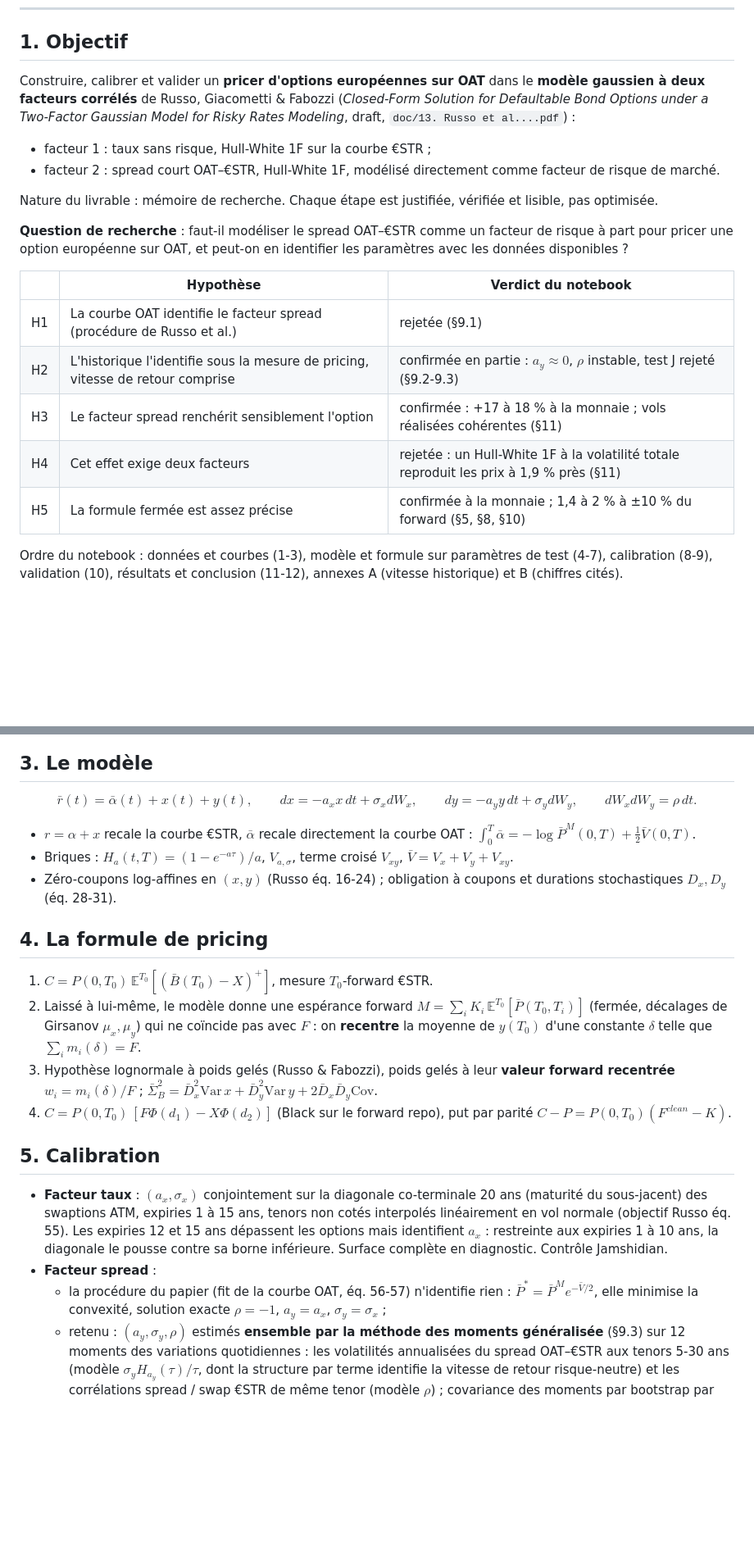
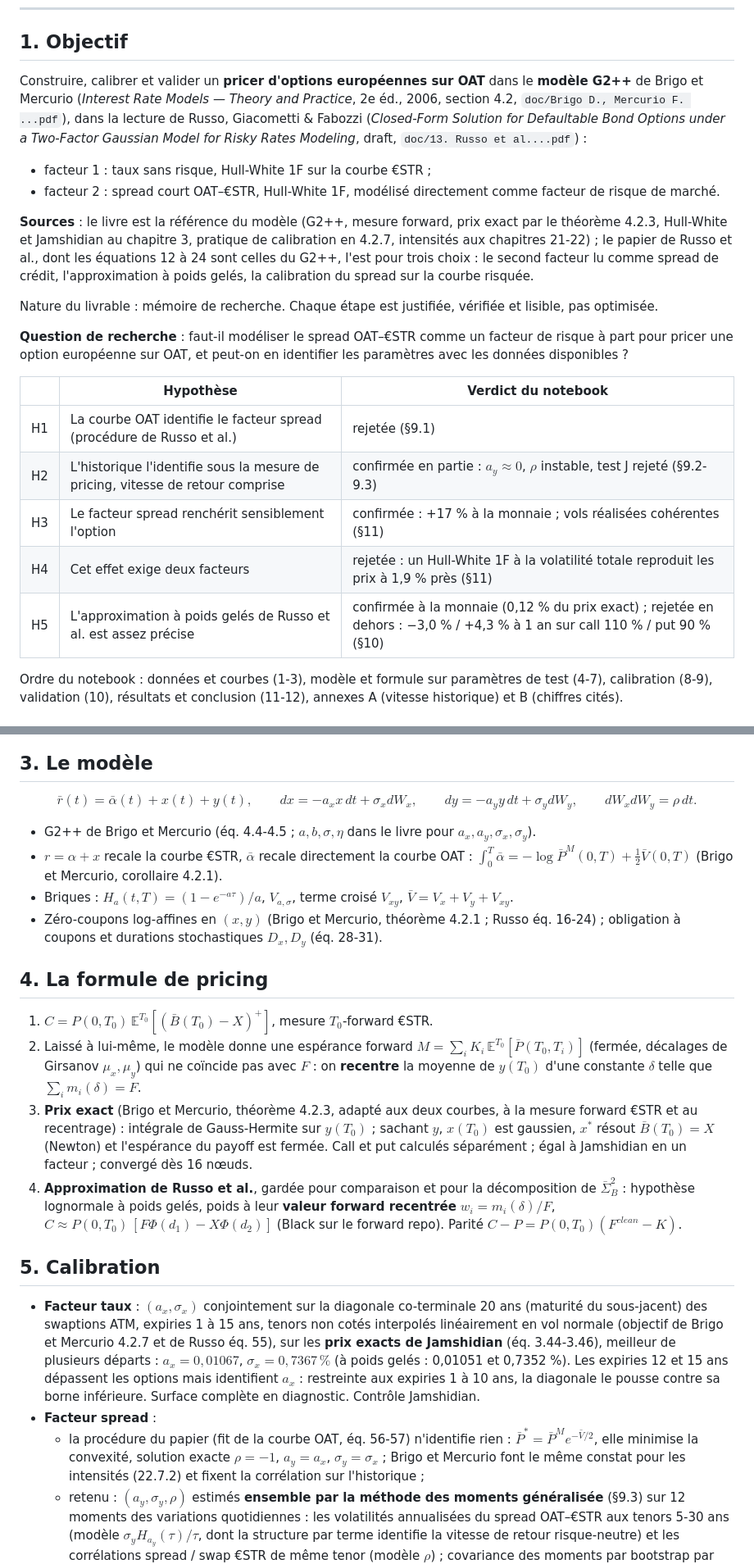
Before and after one commit to alexisdantzikian/BondOptionPricer, a Markdown page: CONTEXTE.md, 2 parts joined by grey strips. Shown at 82% size. GitHub-like rendering; blank space fills up the shorter version.

```diff
--- a/CONTEXTE.md
+++ b/CONTEXTE.md
@@ -7,12 +7,18 @@ est le notebook unique `main/oat_option_pricer.ipynb` ; l'état d'avancement est
 
 ## 1. Objectif
 
-Construire, calibrer et valider un **pricer d'options européennes sur OAT** dans le **modèle gaussien à deux
-facteurs corrélés** de Russo, Giacometti & Fabozzi (*Closed-Form Solution for Defaultable Bond Options under a
+Construire, calibrer et valider un **pricer d'options européennes sur OAT** dans le **modèle G2++** de Brigo et
+Mercurio (*Interest Rate Models — Theory and Practice*, 2e éd., 2006, section 4.2, `doc/Brigo D., Mercurio F. ...pdf`),
+dans la lecture de Russo, Giacometti & Fabozzi (*Closed-Form Solution for Defaultable Bond Options under a
 Two-Factor Gaussian Model for Risky Rates Modeling*, draft, `doc/13. Russo et al....pdf`) :
 
 - facteur 1 : taux sans risque, Hull-White 1F sur la courbe €STR ;
 - facteur 2 : spread court OAT–€STR, Hull-White 1F, modélisé directement comme facteur de risque de marché.
+
+**Sources** : le livre est la référence du modèle (G2++, mesure forward, prix exact par le théorème 4.2.3,
+Hull-White et Jamshidian au chapitre 3, pratique de calibration en 4.2.7, intensités aux chapitres 21-22) ; le
+papier de Russo et al., dont les équations 12 à 24 sont celles du G2++, l'est pour trois choix : le second facteur
+lu comme spread de crédit, l'approximation à poids gelés, la calibration du spread sur la courbe risquée.
 
 Nature du livrable : mémoire de recherche. Chaque étape est justifiée, vérifiée et lisible, pas optimisée.
 
@@ -23,9 +29,9 @@ une option européenne sur OAT, et peut-on en identifier les paramètres avec le
 |---|---|---|
 | H1 | La courbe OAT identifie le facteur spread (procédure de Russo et al.) | rejetée (§9.1) |
 | H2 | L'historique l'identifie sous la mesure de pricing, vitesse de retour comprise | confirmée en partie : $a_y \approx 0$, $\rho$ instable, test J rejeté (§9.2-9.3) |
-| H3 | Le facteur spread renchérit sensiblement l'option | confirmée : +17 à 18 % à la monnaie ; vols réalisées cohérentes (§11) |
+| H3 | Le facteur spread renchérit sensiblement l'option | confirmée : +17 % à la monnaie ; vols réalisées cohérentes (§11) |
 | H4 | Cet effet exige deux facteurs | rejetée : un Hull-White 1F à la volatilité totale reproduit les prix à 1,9 % près (§11) |
-| H5 | La formule fermée est assez précise | confirmée à la monnaie ; 1,4 à 2 % à ±10 % du forward (§5, §8, §10) |
+| H5 | L'approximation à poids gelés de Russo et al. est assez précise | confirmée à la monnaie (0,12 % du prix exact) ; rejetée en dehors : −3,0 % / +4,3 % à 1 an sur call 110 % / put 90 % (§10) |
 
 Ordre du notebook : données et courbes (1-3), modèle et formule sur paramètres de test (4-7), calibration
 (8-9), validation (10), résultats et conclusion (11-12), annexes A (vitesse historique) et B (chiffres cités).
@@ -51,10 +57,11 @@ Ordre du notebook : données et courbes (1-3), modèle et formule sur paramètre
 $$\bar r(t) = \bar\alpha(t) + x(t) + y(t),\qquad dx = -a_x x\,dt + \sigma_x dW_x,\qquad dy = -a_y y\,dt + \sigma_y dW_y,
 \qquad dW_x dW_y = \rho\,dt.$$
 
+- G2++ de Brigo et Mercurio (éq. 4.4-4.5 ; $a, b, \sigma, \eta$ dans le livre pour $a_x, a_y, \sigma_x, \sigma_y$).
 - $r = \alpha + x$ recale la courbe €STR, $\bar\alpha$ recale directement la courbe OAT :
-  $\int_0^T\bar\alpha = -\log\bar P^M(0,T) + \tfrac12\bar V(0,T)$.
+  $\int_0^T\bar\alpha = -\log\bar P^M(0,T) + \tfrac12\bar V(0,T)$ (Brigo et Mercurio, corollaire 4.2.1).
 - Briques : $H_a(t,T) = (1-e^{-a\tau})/a$, $V_{a,\sigma}$, terme croisé $V_{xy}$, $\bar V = V_x + V_y + V_{xy}$.
-- Zéro-coupons log-affines en $(x,y)$ (Russo éq. 16-24) ; obligation à coupons et durations stochastiques
+- Zéro-coupons log-affines en $(x,y)$ (Brigo et Mercurio, théorème 4.2.1 ; Russo éq. 16-24) ; obligation à coupons et durations stochastiques
   $D_x, D_y$ (éq. 28-31).
 
 ## 4. La formule de pricing
@@ -63,21 +70,27 @@ $$\bar r(t) = \bar\alpha(t) + x(t) + y(t),\qquad dx = -a_x x\,dt + \sigma_x dW_x
 2. Laissé à lui-même, le modèle donne une espérance forward $M = \sum_i K_i\,\mathbb E^{T_0}[\bar P(T_0,T_i)]$
    (fermée, décalages de Girsanov $\mu_x,\mu_y$) qui ne coïncide pas avec $F$ : on **recentre** la moyenne de
    $y(T_0)$ d'une constante $\delta$ telle que $\sum_i m_i(\delta) = F$.
-3. Hypothèse lognormale à poids gelés (Russo & Fabozzi), poids gelés à leur **valeur forward recentrée**
-   $w_i = m_i(\delta)/F$ ; $\bar\Sigma_B^2 = \bar D_x^2\mathrm{Var}\,x + \bar D_y^2\mathrm{Var}\,y + 2\bar D_x\bar D_y\mathrm{Cov}$.
-4. $C = P(0,T_0)\,[F\Phi(d_1) - X\Phi(d_2)]$ (Black sur le forward repo), put par parité
+3. **Prix exact** (Brigo et Mercurio, théorème 4.2.3, adapté aux deux courbes, à la mesure forward €STR et au
+   recentrage) : intégrale de Gauss-Hermite sur $y(T_0)$ ; sachant $y$, $x(T_0)$ est gaussien, $x^\ast$ résout
+   $\bar B(T_0) = X$ (Newton) et l'espérance du payoff est fermée. Call et put calculés séparément ; égal à
+   Jamshidian en un facteur ; convergé dès 16 nœuds.
+4. **Approximation de Russo et al.**, gardée pour comparaison et pour la décomposition de $\bar\Sigma_B^2$ :
+   hypothèse lognormale à poids gelés, poids à leur **valeur forward recentrée** $w_i = m_i(\delta)/F$,
+   $C \approx P(0,T_0)\,[F\Phi(d_1) - X\Phi(d_2)]$ (Black sur le forward repo). Parité
    $C - P = P(0,T_0)(F^{clean} - K)$.
 
 ## 5. Calibration
 
 - **Facteur taux** : $(a_x,\sigma_x)$ conjointement sur la diagonale co-terminale 20 ans (maturité du
   sous-jacent) des swaptions ATM, expiries 1 à 15 ans, tenors non cotés interpolés linéairement en vol normale
-  (objectif Russo éq. 55). Les expiries 12 et 15 ans dépassent les options mais identifient $a_x$ : restreinte
+  (objectif de Brigo et Mercurio 4.2.7 et de Russo éq. 55), sur les **prix exacts de Jamshidian** (éq. 3.44-3.46),
+  meilleur de plusieurs départs : $a_x = 0{,}01067$, $\sigma_x = 0{,}7367\,\%$ (à poids gelés : 0,01051 et 0,7352 %). Les expiries 12 et 15 ans dépassent les options mais identifient $a_x$ : restreinte
   aux expiries 1 à 10 ans, la diagonale le pousse contre sa borne inférieure. Surface complète en diagnostic.
   Contrôle Jamshidian.
 - **Facteur spread** :
   - la procédure du papier (fit de la courbe OAT, éq. 56-57) n'identifie rien : $\bar P^\ast = \bar P^M e^{-\bar V/2}$,
-    elle minimise la convexité, solution exacte $\rho = -1$, $a_y = a_x$, $\sigma_y = \sigma_x$ ;
+    elle minimise la convexité, solution exacte $\rho = -1$, $a_y = a_x$, $\sigma_y = \sigma_x$ ; Brigo et Mercurio
+    font le même constat pour les intensités (22.7.2) et fixent la corrélation sur l'historique ;
   - retenu : $(a_y,\sigma_y,\rho)$ estimés **ensemble par la méthode des moments généralisée** (§9.3) sur
     12 moments des variations quotidiennes : les volatilités annualisées du spread OAT–€STR aux tenors
     5-30 ans (modèle $\sigma_y H_{a_y}(\tau)/\tau$, dont la structure par terme identifie la vitesse de retour
```
Also changed, not shown: other parts of CONTEXTE.md (+8 -5 lines), PLAN.md (+4 -4 lines), bmad-output/decision-log.md (+21 -0 lines).
